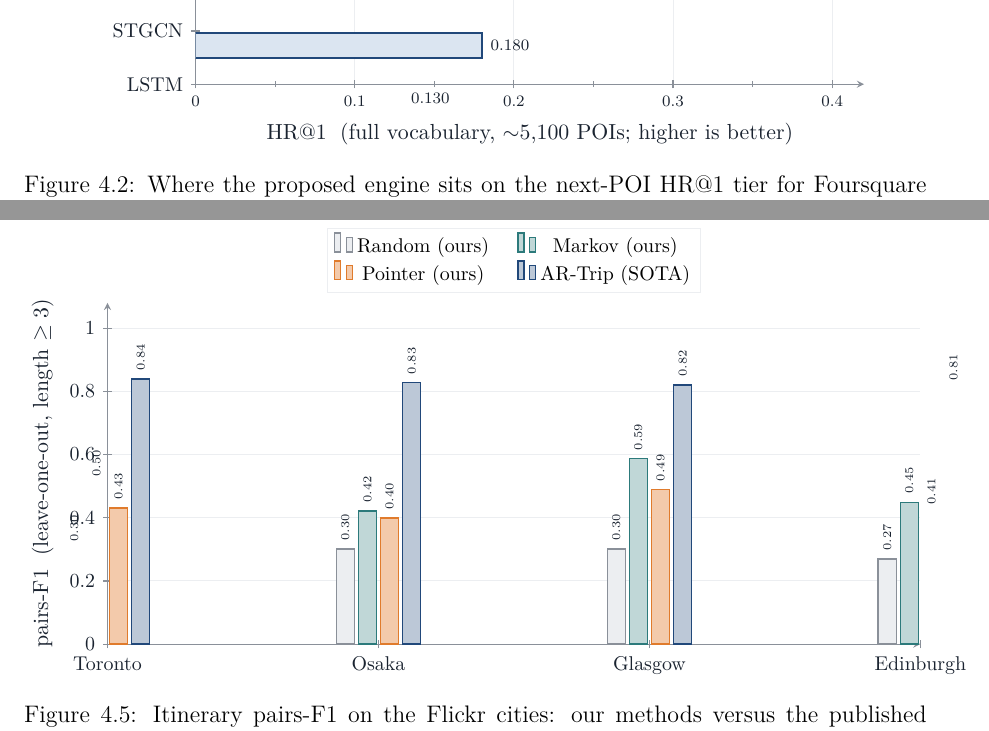
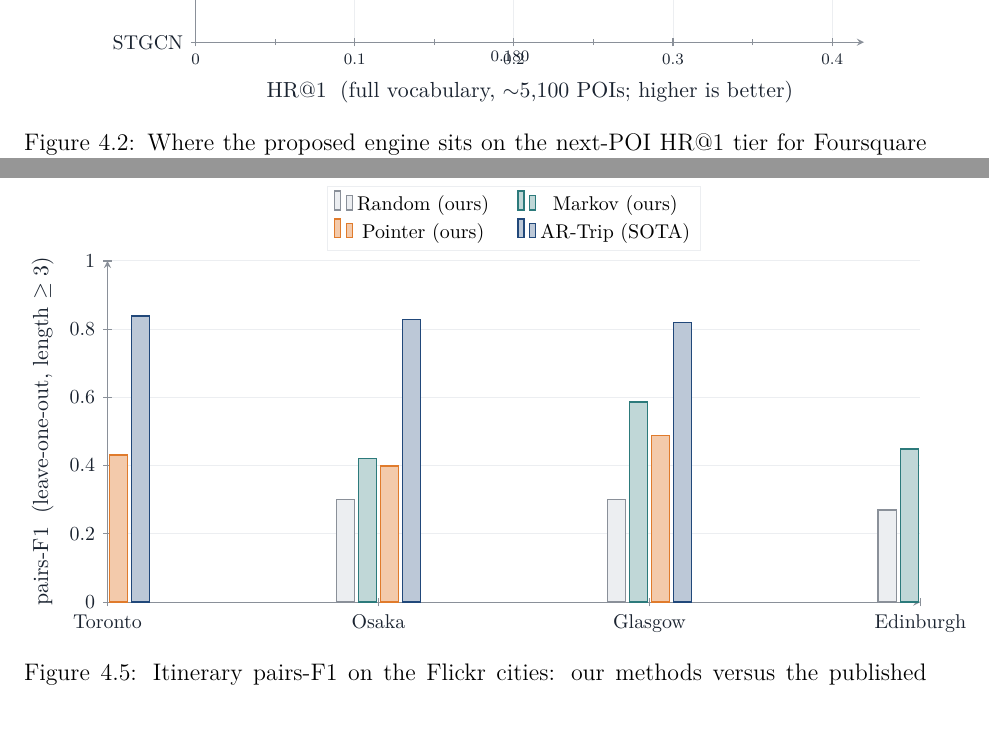
Before and after one commit to 6ym6n/PFE_IMPLEMTATION, a LaTeX thesis (smart-visit-thesis-latex-aligned/main.tex, which reads smart-visit-thesis-latex-aligned/figures/chart-flickr-pub.tex, smart-visit-thesis-latex-aligned/figures/chart-nextpoi-tier.tex): two parts of pages 74 and 78 of 93, joined at a grey line, cut so that both start at the same text. Compiled offline with pdfLaTeX.

Commit message:
Declutter Ch.4 charts: drop LSTM floor (4.2) and per-bar numbers (4.5)
- chart-nextpoi-tier (4.2): remove the LSTM entry whose 0.130 bar merged
  with the x-axis and left a stray number floating on it; STGCN is now the
  visible floor of the tier.
- chart-flickr-pub (4.5): remove the rotated per-bar value labels that
  collided with the y-axis numbers; the grouped bars + legend now breathe,
  with exact values in Tables 4.6/4.7 (per the caption).

Co-Authored-By: Claude Opus 4.8 (1M context) <noreply@anthropic.com>

```diff
--- a/smart-visit-thesis-latex-aligned/figures/chart-flickr-pub.tex
+++ b/smart-visit-thesis-latex-aligned/figures/chart-flickr-pub.tex
@@ -22,11 +22,6 @@
   axis lines=left,
   legend style={at={(0.5,1.03)}, anchor=south, legend columns=2,
                 /tikz/every even column/.append style={column sep=12pt}},
-  nodes near coords,
-  every node near coord/.append style={
-    rotate=90, anchor=west, font=\tiny,
-    /pgf/number format/fixed, /pgf/number format/precision=2,
-    /pgf/number format/fixed zerofill},
 ]
 \addplot[draw=svGray,   line width=0.7pt, fill=svGrayT]
   coordinates {(Toronto,0.298)(Osaka,0.301)(Glasgow,0.301)(Edinburgh,0.270)};
--- a/smart-visit-thesis-latex-aligned/figures/chart-nextpoi-tier.tex
+++ b/smart-visit-thesis-latex-aligned/figures/chart-nextpoi-tier.tex
@@ -15,9 +15,9 @@
   minor x tick num=1,
   xticklabel style={/pgf/number format/fixed, /pgf/number format/precision=1, font=\scriptsize},
   xlabel={HR@1 \;(full vocabulary, $\sim$5{,}100 POIs; higher is better)},
-  symbolic y coords={LSTM,STGCN,Ours,STAN,GETNext,STHGCN,LLM4POI},
+  symbolic y coords={STGCN,Ours,STAN,GETNext,STHGCN,LLM4POI},
   ytick=data,
-  enlarge y limits=0.16,
+  enlarge y limits=0.18,
   xmajorgrids=true,
   axis lines=left,
   nodes near coords,
@@ -28,7 +28,7 @@
 ]
 % published tier
 \addplot[draw=svBlue, line width=0.8pt, fill=svBlueT]
-  coordinates {(0.130,LSTM)(0.180,STGCN)(0.220,STAN)(0.240,GETNext)(0.270,STHGCN)(0.340,LLM4POI)};
+  coordinates {(0.180,STGCN)(0.220,STAN)(0.240,GETNext)(0.270,STHGCN)(0.340,LLM4POI)};
 % our engine (highlighted)
 \addplot[draw=svOrange, line width=1pt, fill=svOrange!75]
   coordinates {(0.187,Ours)};
```
Also changed, not shown: smart-visit-thesis-latex-aligned/figures/chart-flickr-pub.tex (2 more changed lines).
